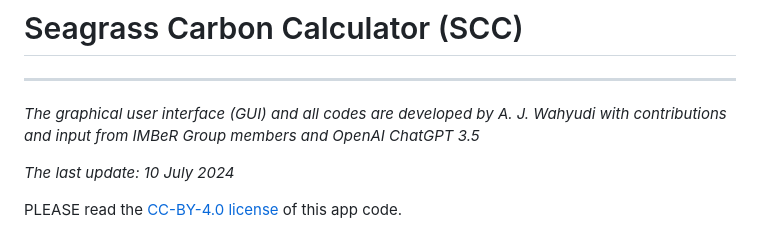
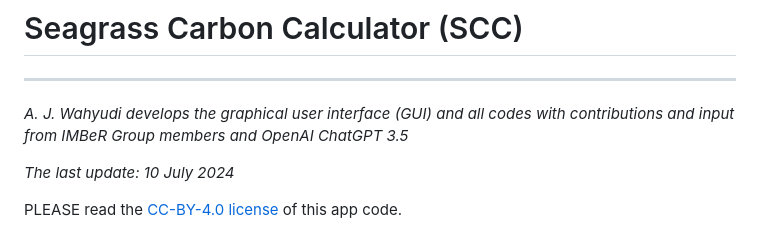
Before and after one commit to aanjw0789/SCC, a Markdown page: README.md, the part around the change. Rendered like a GitHub page.

```diff
--- a/README.md
+++ b/README.md
@@ -2,7 +2,7 @@
 # Seagrass Carbon Calculator (SCC)
 ----------------------------------
 
-_The graphical user interface (GUI) and all codes are developed by A. J. Wahyudi with contributions and input from IMBeR Group members and OpenAI ChatGPT 3.5_
+_A. J. Wahyudi develops the graphical user interface (GUI) and all codes with contributions and input from IMBeR Group members and OpenAI ChatGPT 3.5_
 
 _The last update: 10 July 2024_
 
```
